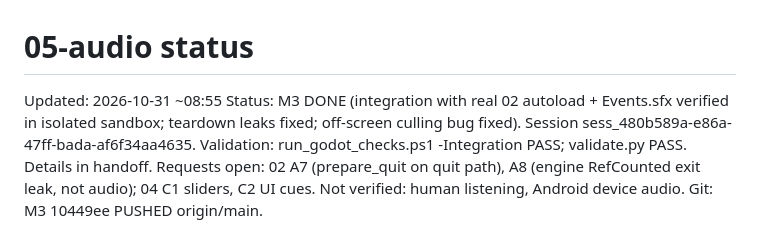
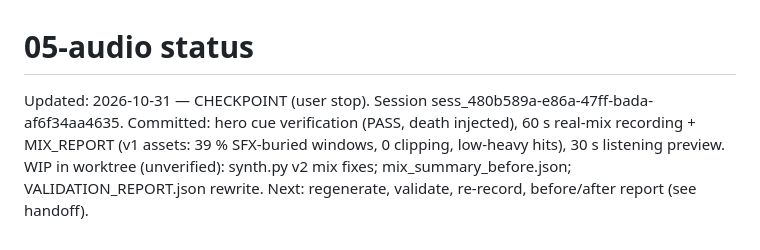
Before and after one commit to soltyspring/defence_game, a Markdown page: coordination/status/05-audio.md, the part around the change. GitHub-like rendering.

```diff
--- a/coordination/status/05-audio.md
+++ b/coordination/status/05-audio.md
@@ -1,7 +1,5 @@
 # 05-audio status
-Updated: 2026-10-31 ~08:55
-Status: M3 DONE (integration with real 02 autoload + Events.sfx verified in isolated sandbox; teardown leaks fixed; off-screen culling bug fixed). Session sess_480b589a-e86a-47ff-bada-af6f34aa4635.
-Validation: run_godot_checks.ps1 -Integration PASS; validate.py PASS. Details in handoff.
-Requests open: 02 A7 (prepare_quit on quit path), A8 (engine RefCounted exit leak, not audio); 04 C1 sliders, C2 UI cues.
-Not verified: human listening, Android device audio.
-Git: M3 10449ee PUSHED origin/main.
+Updated: 2026-10-31 — CHECKPOINT (user stop). Session sess_480b589a-e86a-47ff-bada-af6f34aa4635.
+Committed: hero cue verification (PASS, death injected), 60 s real-mix recording + MIX_REPORT (v1 assets: 39 % SFX-buried windows, 0 clipping, low-heavy hits), 30 s listening preview.
+WIP in worktree (unverified): synth.py v2 mix fixes; mix_summary_before.json; VALIDATION_REPORT.json rewrite.
+Next: regenerate, validate, re-record, before/after report (see handoff).
```
Also changed, not shown: coordination/handoffs/05-audio.md (+41 -42 lines), docs/audio/MIX_REPORT.md (added, +80 -0 lines), docs/audio/previews/mix_timeline.png (added), 6 other files.
